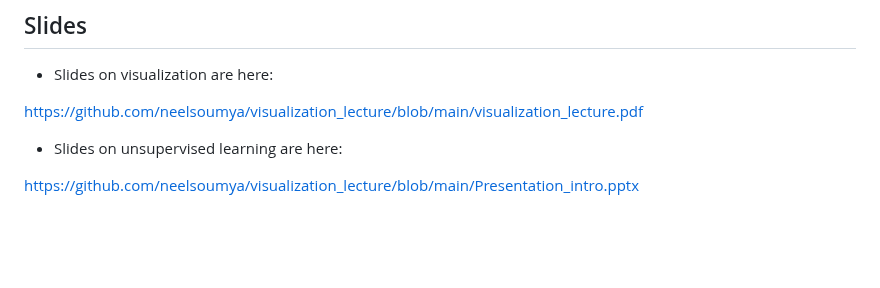
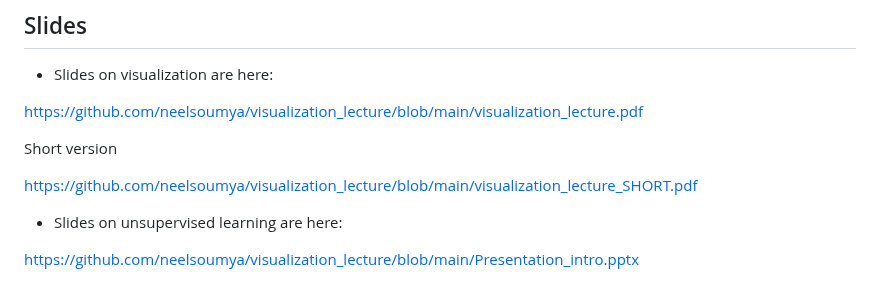
Before and after one commit to neelsoumya/visualization_lecture, a Markdown page: README.md, the part around the change. Drawn GitHub-style; blank space fills up the shorter version.

```diff
--- a/README.md
+++ b/README.md
@@ -23,6 +23,11 @@ https://youtu.be/VMrSHp-sCHo?si=P_FOEZ6pJHy9xJf6
 * Slides on visualization are here:
 
 https://github.com/neelsoumya/visualization_lecture/blob/main/visualization_lecture.pdf
+
+Short version
+
+https://github.com/neelsoumya/visualization_lecture/blob/main/visualization_lecture_SHORT.pdf
+
 
 * Slides on unsupervised learning are here:
 
```
